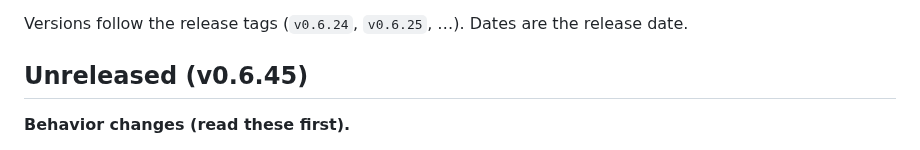
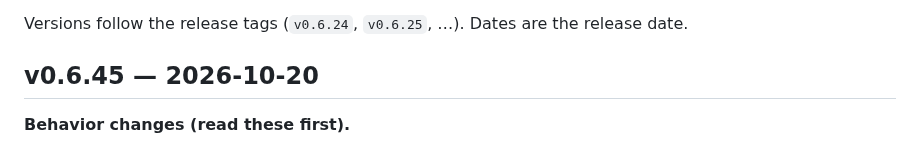
Before and after one commit to kitecosmic/synsema, a Markdown page: CHANGELOG.md, the part around the change. Drawn GitHub-style.

Commit message:
v0.6.45: changelog date

```diff
--- a/CHANGELOG.md
+++ b/CHANGELOG.md
@@ -6,7 +6,7 @@ Each says what changed, why, and what to write instead.
 
 Versions follow the release tags (`v0.6.24`, `v0.6.25`, …). Dates are the release date.
 
-## Unreleased (v0.6.45)
+## v0.6.45 — 2026-10-20
 
 **Behavior changes (read these first).**
 - **A `*` in a file scope stays inside one folder.** Path scopes are now globs by segment, like
```
